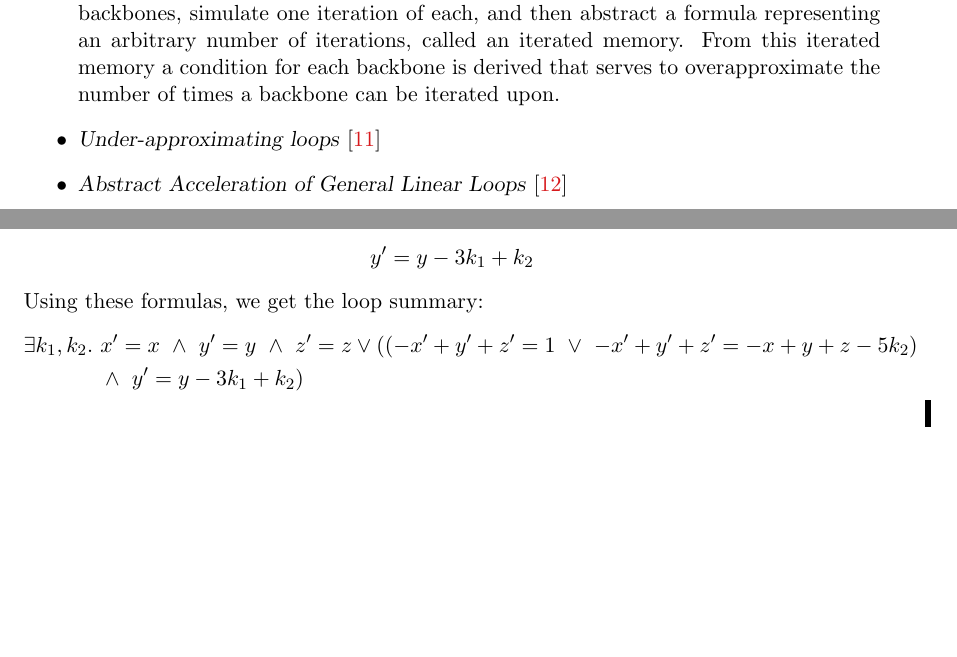
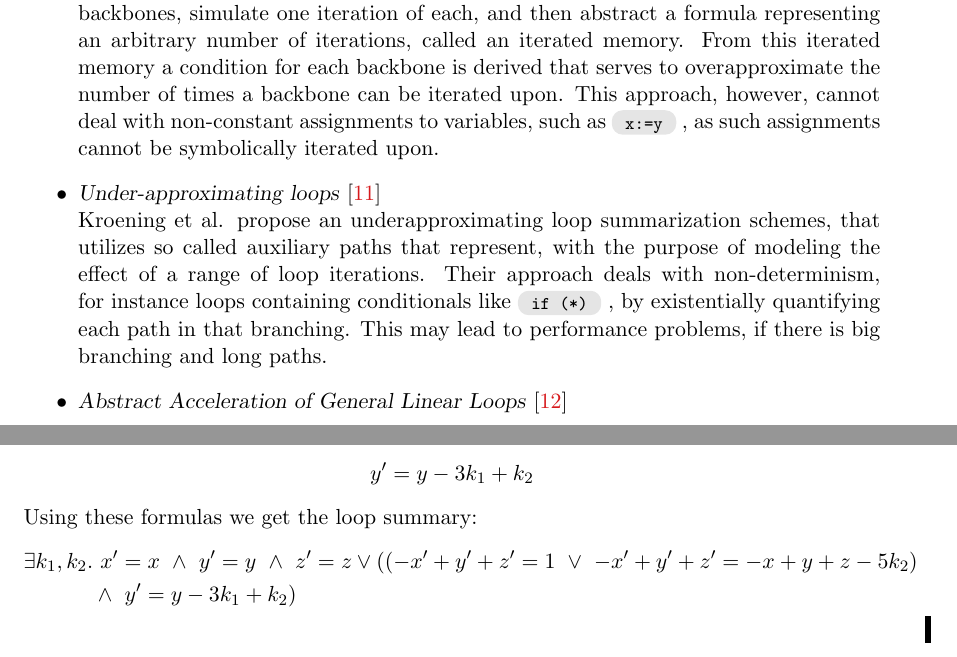
Before and after one commit to JonasWerner/Looping-Q-VASRSs, a LaTeX thesis (thesis/qVasrThesis.tex, which reads thesis/chapters/4_qvasr.tex, thesis/chapters/x_relatedWork.tex): two parts of pages 9 and 31 of 38, joined at a grey line, cut so that both start at the same text, the shorter picture padded with empty space. Compiled offline with pdfLaTeX; an older LaTeX class or package is replaced by its successor.

Commit message:
related work

```diff
--- a/thesis/chapters/4_qvasr.tex
+++ b/thesis/chapters/4_qvasr.tex
@@ -483,7 +483,7 @@ If we now proceed to dimension two, we get the relation $r_ 2 = y'$. Both transf
 \begin{equation*}
 	y' = y - 3k_1 + k_2
 \end{equation*}
-Using these formulas, we get the loop summary:
+Using these formulas we get the loop summary:
 \begin{align*}
-	\exists k_1, k_2.\ &x' = x\ \land\ y' = y\ \land\ z' = z \lor ((-x' + y' + z' = 1\ \lor\ -x' + y' + z' = -x + y + z - 5k_2)\ \\&\land\ y' = y - 3k_1 + k_2)\ \\
+	\exists k_1, k_2.&\ x' = x\ \land\ y' = y\ \land\ z' = z \lor ((-x' + y' + z' = 1\ \lor\ -x' + y' + z' = -x + y + z - 5k_2)\ \\ &\land\ y' = y - 3k_1 + k_2)\ \\
 \end{align*}
--- a/thesis/chapters/x_relatedWork.tex
+++ b/thesis/chapters/x_relatedWork.tex
@@ -6,8 +6,9 @@ Next to rational vector addition systems with resets, there are a multitude of o
 
 	\item \textsl{Abstracting Path Conditions}\cite{DBLP:conf/issta/StrejcekT12} \\
-	In their work, Strejček and Trtík, propose a loop summarization technique based on symbolic execution. Their scheme extracts non-cyclic paths through a loop, called backbones, simulate one iteration of each, and then abstract a formula representing an arbitrary number of iterations, called an iterated memory. From this iterated memory a condition for each backbone is derived that serves to overapproximate the number of times a backbone can be iterated upon.
+	In their work, Strejček and Trtík, propose a loop summarization technique based on symbolic execution. Their scheme extracts non-cyclic paths through a loop, called backbones, simulate one iteration of each, and then abstract a formula representing an arbitrary number of iterations, called an iterated memory. From this iterated memory a condition for each backbone is derived that serves to overapproximate the number of times a backbone can be iterated upon. This approach, however, cannot deal with non-constant assignments to variables, such as \st{x:=y}, as such assignments cannot be symbolically iterated upon.
 
-	\item \textsl{Under-approximating loops}\cite{DBLP:conf/cav/KroeningLW13}
+	\item \textsl{Under-approximating loops}\cite{DBLP:conf/cav/KroeningLW13} \\
+	Kroening et al. propose an underapproximating loop summarization schemes, that utilizes so called auxiliary paths that represent, with the purpose of modeling the effect of a range of loop iterations. Their approach deals with non-determinism, for instance loops containing conditionals like \st{if (*)}, by existentially quantifying each path in that branching. This may lead to performance problems, if there is big branching and long paths.
 
 	\item \textsl{Abstract Acceleration of General Linear Loops}\cite{DBLP:conf/popl/JeannetSS14}
 \end{itemize}
```
Also changed, not shown: thesis/chapters/2_background.tex (+1 -1 lines), thesis/chapters/x_relatedWork.tex (2 more changed lines).
